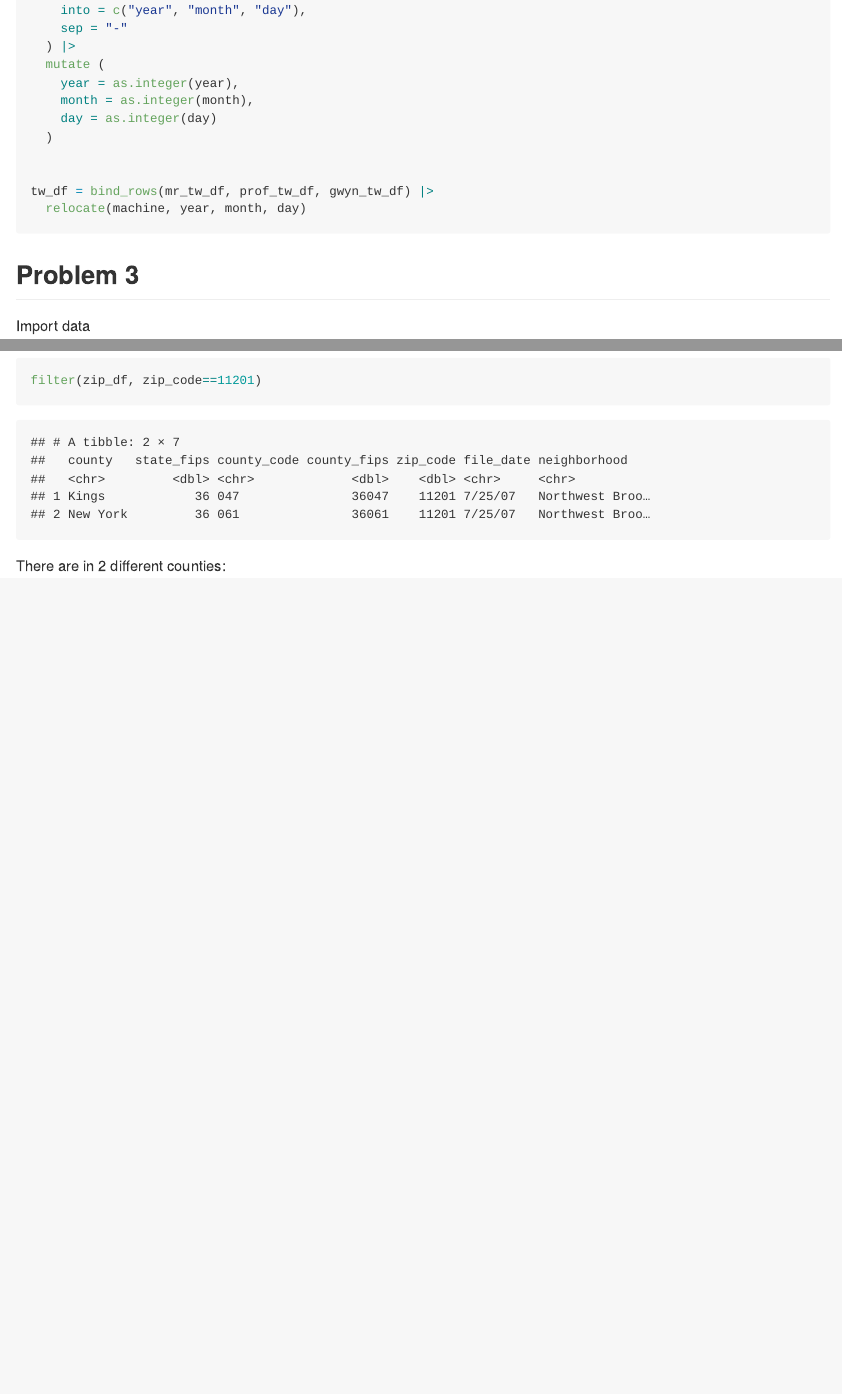
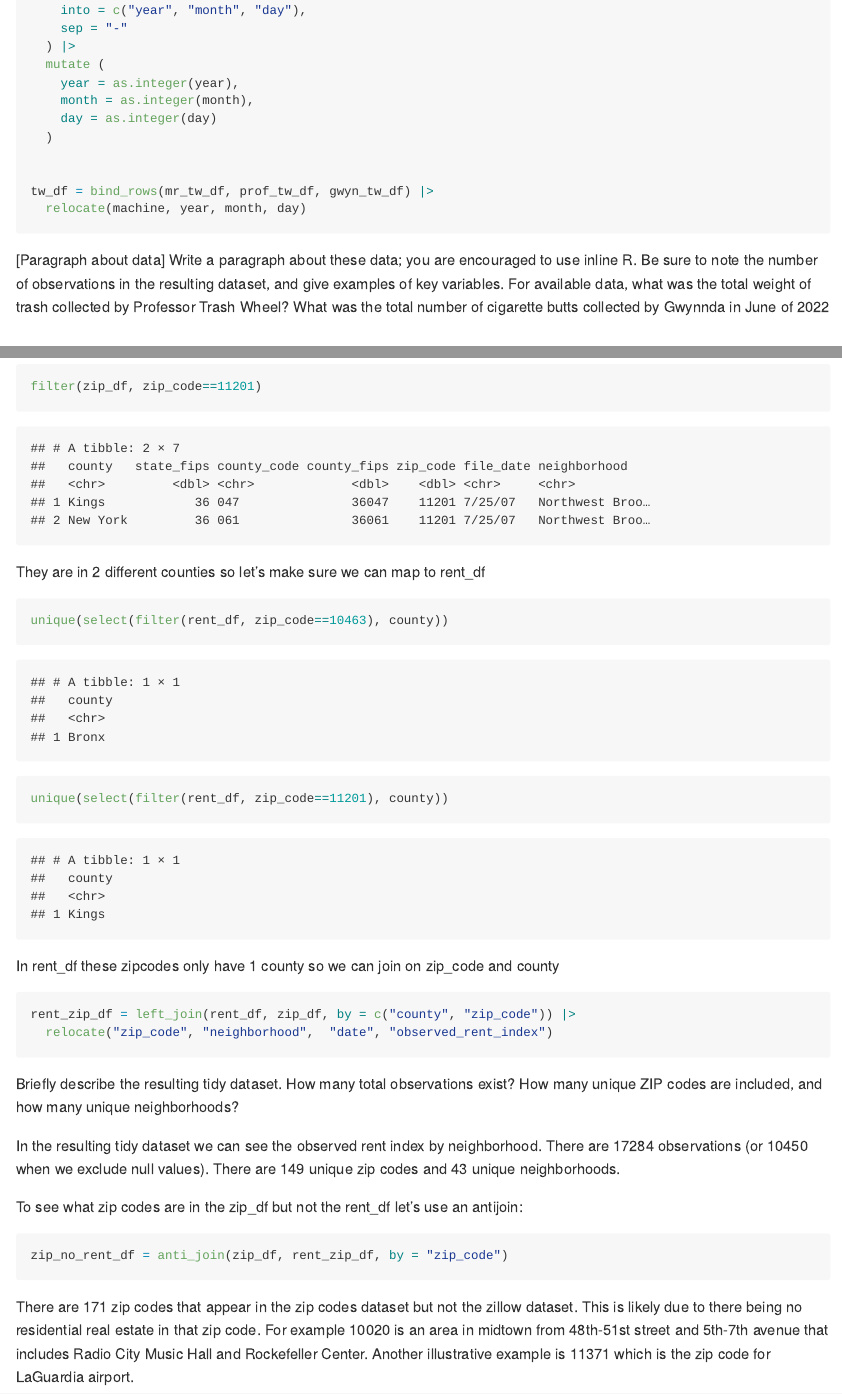
Before and after one commit to j4gray/p8105_hw2_jg5038, an R Markdown document (p8105_h22_jg5038.Rmd): the page in a window 1100 px wide, from 3820 px down, and a second part further down, joined at a grey line. Rendered offline with R 4.5, knitr and Pandoc, with nearby package versions; long lines of code are wrapped; column names are cleaned by a stand-in for the janitor package.

Commit message:
Join and analyze rent_index data

````diff
--- a/p8105_h22_jg5038.Rmd
+++ b/p8105_h22_jg5038.Rmd
@@ -182,6 +182,10 @@ tw_df = bind_rows(mr_tw_df, prof_tw_df, gwyn_tw_df) |>
   relocate(machine, year, month, day)
 ```
 
+[Paragraph about data]
+Write a paragraph about these data; you are encouraged to use inline R. Be sure to note the number of observations in the resulting dataset, and give examples of key variables. For available data, what was the total weight of trash collected by Professor Trash Wheel? What was the total number of cigarette butts collected by Gwynnda in June of 2022
+
+
 ## Problem 3
 
 Import data
@@ -233,4 +238,28 @@ filter(zip_df, zip_code==10463)
 filter(zip_df, zip_code==11201)
 ```
 
-There are in 2 different counties:
+They are in 2 different counties so let's make sure we can map to rent_df
+
+```{r}
+unique(select(filter(rent_df, zip_code==10463), county))
+unique(select(filter(rent_df, zip_code==11201), county))
+```
+
+In rent_df these zipcodes only have 1 county so we can join on zip_code and county
+
+```{r}
+rent_zip_df = left_join(rent_df, zip_df, by = c("county", "zip_code")) |>
+  relocate("zip_code", "neighborhood",  "date", "observed_rent_index")
+```
+
+Briefly describe the resulting tidy dataset. How many total observations exist? How many unique ZIP codes are included, and how many unique neighborhoods?
+
+In the resulting tidy dataset we can see the observed rent index by neighborhood. There are `r dim(rent_zip_df)[1]` observations (or `r dim(filter(rent_zip_df, !is.na(observed_rent_index)))[1]` when we exclude null values). There are `r dim(unique(select(rent_zip_df, zip_code)))[1]` unique zip codes and `r dim(unique(select(rent_zip_df, neighborhood)))[1]` unique neighborhoods.
+
+To see what zip codes are in the zip_df but not the rent_df let's use an antijoin:
+
+```{r}
+zip_no_rent_df = anti_join(zip_df, rent_zip_df, by = "zip_code")
+```
+
+There are `r dim(select(zip_no_rent_df, zip_code))[1]` zip codes that appear in the zip codes dataset but not the zillow dataset. This is likely due to there being no residential real estate in that zip code. For example 10020 is an area in midtown from 48th-51st street and 5th-7th avenue that includes Radio City Music Hall and Rockefeller Center. Another illustrative example is 11371 which is the zip code for LaGuardia airport.
````
Also changed, not shown: p8105_h22_jg5038.Rmd (3 more changed lines).
